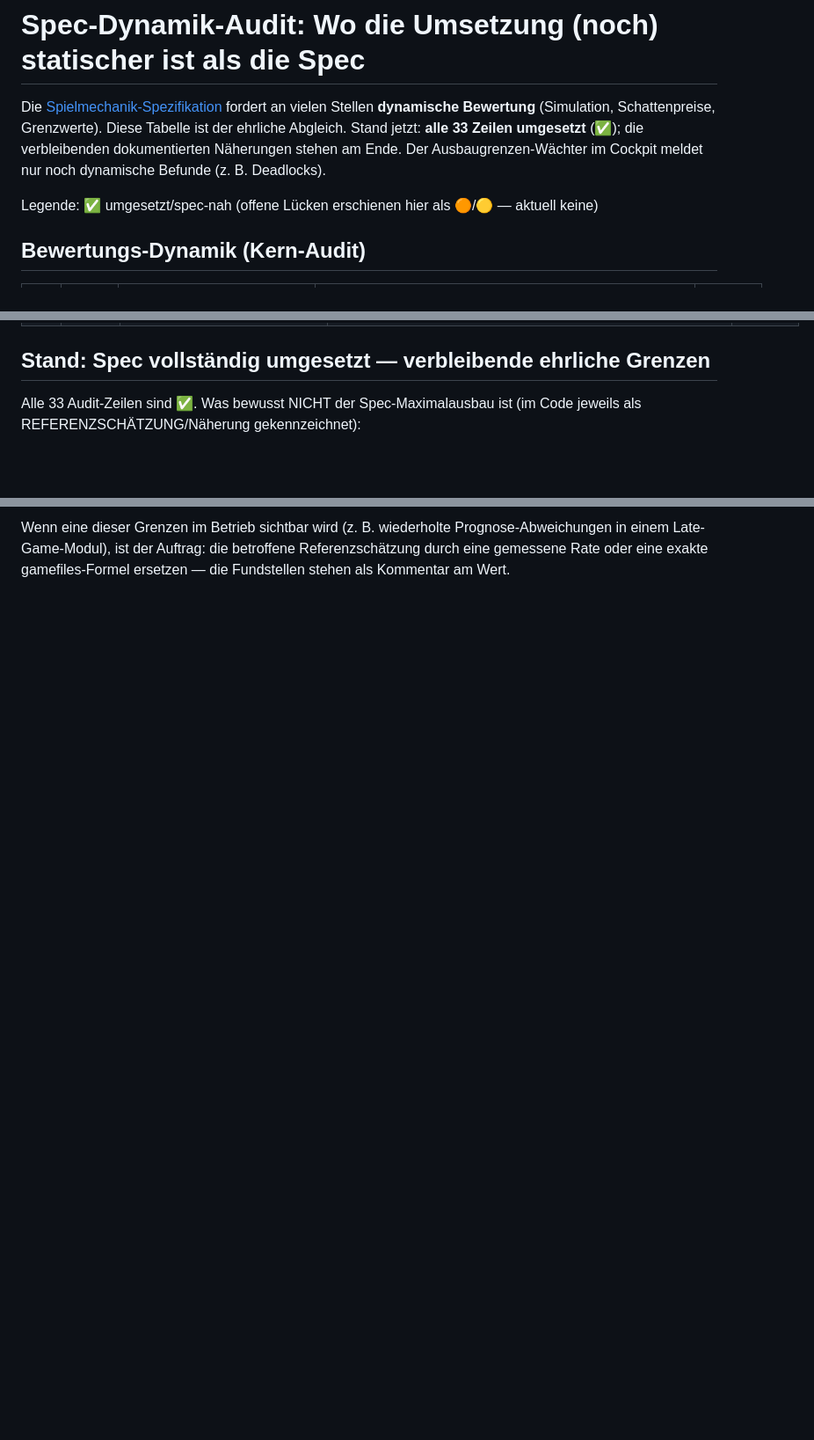
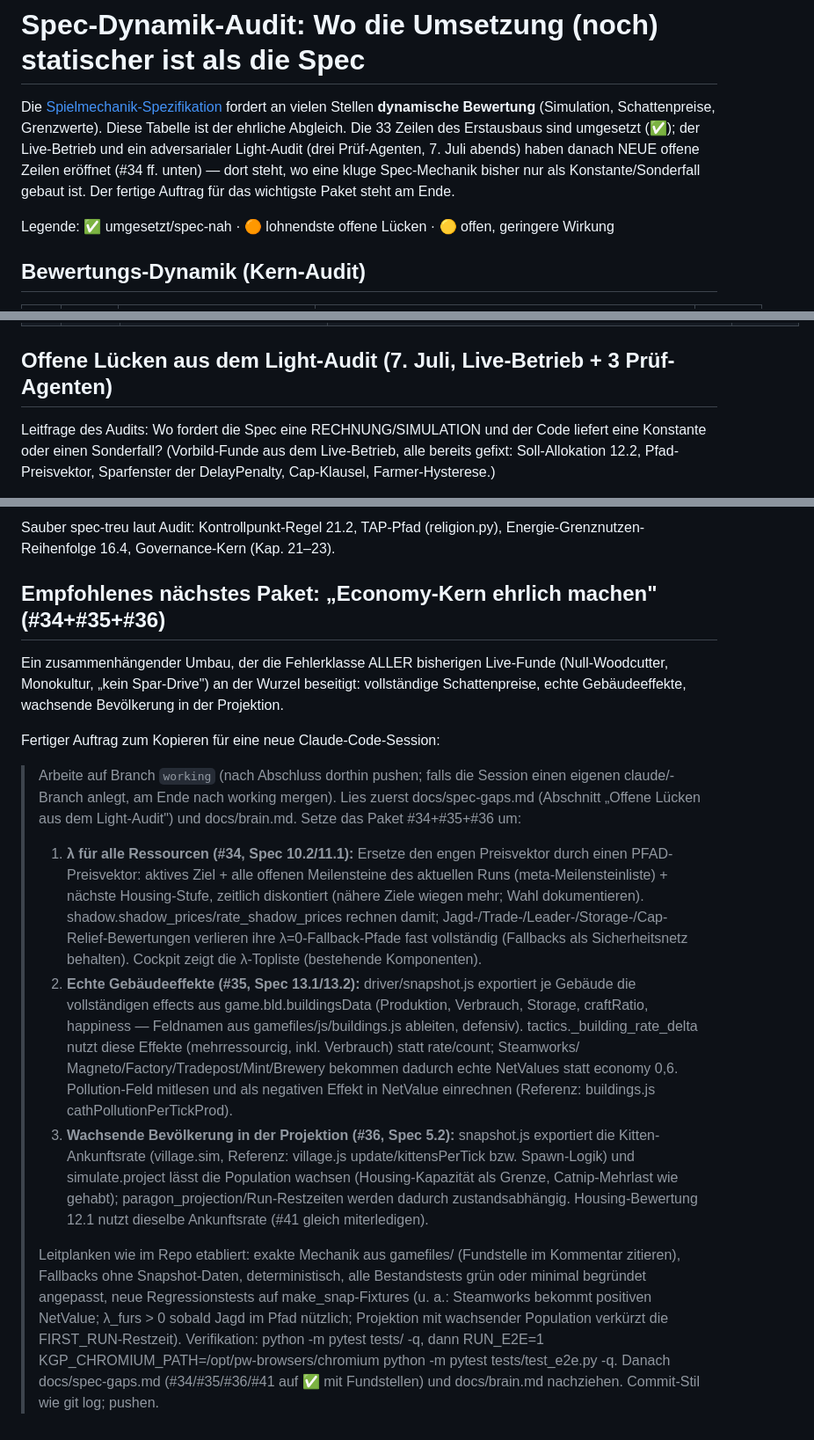
Before and after one commit to tlnet1981/kittensgameautonomeplayer, a Markdown page: docs/spec-gaps.md, 3 parts joined by grey strips. Shown at 88% size. Drawn GitHub-style; blank space fills up the shorter version.

Commit message:
Light-Audit eingefroren: offene Zeilen #34-#47 + fertiger Auftrag fuer die naechste Session
Drei adversariale Pruef-Agenten haben Code gegen Spec gelesen
(Leitfrage: Rechnung gefordert, Konstante geliefert?). Ergebnis als
neue offene Zeilen in der ehrlichen Tabelle: #34-#36 als lohnendste
Luecken (lambda nur am Ziel; Gebaeudebewertung Single-Ressource +
ungemappte Industriegebaeude + fehlende Pollution; eingefrorene
Kittenzahl in der Makro-Projektion), #37-#47 mit geringerer Wirkung.
Positiv-Befunde (21.2, TAP, 16.4, Governance) vermerkt.

Empfohlenes Paket 'Economy-Kern ehrlich machen' (#34+#35+#36) mit
fertigem Copy-Paste-Auftrag fuer eine neue Claude-Code-Session,
inkl. Branch-Regel (working), Leitplanken und Verifikationsschritten.

Co-Authored-By: Claude Fable 5 <noreply@anthropic.com>
Claude-Session: https://claude.ai/code/session_01VK3oYNKWTUoFdT2FSGYoKb

```diff
--- a/docs/spec-gaps.md
+++ b/docs/spec-gaps.md
@@ -2,12 +2,14 @@
 
 Die [Spielmechanik-Spezifikation](spielmechanik-spec.md) fordert an vielen
 Stellen **dynamische Bewertung** (Simulation, Schattenpreise, Grenzwerte).
-Diese Tabelle ist der ehrliche Abgleich. Stand jetzt: **alle 33 Zeilen
-umgesetzt** (✅); die verbleibenden dokumentierten Näherungen stehen am Ende.
-Der Ausbaugrenzen-Wächter im Cockpit meldet nur noch dynamische Befunde
-(z. B. Deadlocks).
+Diese Tabelle ist der ehrliche Abgleich. Die 33 Zeilen des Erstausbaus sind
+umgesetzt (✅); der Live-Betrieb und ein adversarialer Light-Audit (drei
+Prüf-Agenten, 7. Juli abends) haben danach NEUE offene Zeilen eröffnet
+(#34 ff. unten) — dort steht, wo eine kluge Spec-Mechanik bisher nur als
+Konstante/Sonderfall gebaut ist. Der fertige Auftrag für das wichtigste
+Paket steht am Ende.
 
-Legende: ✅ umgesetzt/spec-nah (offene Lücken erschienen hier als 🟠/🟡 — aktuell keine)
+Legende: ✅ umgesetzt/spec-nah · 🟠 lohnendste offene Lücken · 🟡 offen, geringere Wirkung
 
 ## Bewertungs-Dynamik (Kern-Audit)
 
@@ -57,8 +59,10 @@ Legende: ✅ umgesetzt/spec-nah (offene Lücken erschienen hier als 🟠/🟡
 | 32 | 24.1 | **Golden-State-Fixtures + Replay-Test** | `tests/fixtures/{early,mid,late}.json` (eingefroren, deterministisch, ohne Zeitstempel) + Loader `tests/helpers.load_fixture`; `tests/test_replay.py`: Determinismus, Golden-Gewinner je Fixture, state_hash-Stabilität | ✅ |
 | 33 | 8.4 / 22.3 | **Optionswert von Unlocks; generische Deadlock-Auflösung** | OptionValue-Sekundenwert für Forschung/Upgrades aus Referenz-Ratentabellen (gamefiles); Deadlock 22.3: Horizont ×2 → Suchraum lockern → Frontier-Meldung (`tactics.is_deadlock`/`resolve_deadlock`, Safety nie gelockert) | ✅ |
 
-## Stand: Spec vollständig umgesetzt — verbleibende ehrliche Grenzen
+## Offene Lücken aus dem Light-Audit (7. Juli, Live-Betrieb + 3 Prüf-Agenten)
 
-Alle 33 Audit-Zeilen sind ✅. Was bewusst NICHT der Spec-Maximalausbau ist
-(im Code jeweils als REFERENZSCHÄTZUNG/Näherung gekennzeichnet):
+Leitfrage des Audits: Wo fordert die Spec eine RECHNUNG/SIMULATION und der
+Code liefert eine Konstante oder einen Sonderfall? (Vorbild-Funde aus dem
+Live-Betrieb, alle bereits gefixt: Soll-Allokation 12.2, Pfad-Preisvektor,
+Sparfenster der DelayPenalty, Cap-Klausel, Farmer-Hysterese.)
 
@@ -81,5 +85,55 @@ Alle 33 Audit-Zeilen sind ✅. Was bewusst NICHT der Spec-Maximalausbau ist
 
-Wenn eine dieser Grenzen im Betrieb sichtbar wird (z. B. wiederholte
-Prognose-Abweichungen in einem Late-Game-Modul), ist der Auftrag: die
-betroffene Referenzschätzung durch eine gemessene Rate oder eine exakte
-gamefiles-Formel ersetzen — die Fundstellen stehen als Kommentar am Wert.
+Sauber spec-treu laut Audit: Kontrollpunkt-Regel 21.2, TAP-Pfad (religion.py),
+Energie-Grenznutzen-Reihenfolge 16.4, Governance-Kern (Kap. 21–23).
+
+## Empfohlenes nächstes Paket: „Economy-Kern ehrlich machen" (#34+#35+#36)
+
+Ein zusammenhängender Umbau, der die Fehlerklasse ALLER bisherigen
+Live-Funde (Null-Woodcutter, Monokultur, „kein Spar-Drive") an der Wurzel
+beseitigt: vollständige Schattenpreise, echte Gebäudeeffekte, wachsende
+Bevölkerung in der Projektion.
+
+Fertiger Auftrag zum Kopieren für eine neue Claude-Code-Session:
+
+> Arbeite auf Branch `working` (nach Abschluss dorthin pushen; falls die
+> Session einen eigenen claude/-Branch anlegt, am Ende nach working
+> mergen). Lies zuerst docs/spec-gaps.md (Abschnitt „Offene Lücken aus dem
+> Light-Audit") und docs/brain.md. Setze das Paket #34+#35+#36 um:
+>
+> 1. **λ für alle Ressourcen (#34, Spec 10.2/11.1):** Ersetze den engen
+>    Preisvektor durch einen PFAD-Preisvektor: aktives Ziel + alle offenen
+>    Meilensteine des aktuellen Runs (meta-Meilensteinliste) + nächste
+>    Housing-Stufe, zeitlich diskontiert (nähere Ziele wiegen mehr; Wahl
+>    dokumentieren). shadow.shadow_prices/rate_shadow_prices rechnen damit;
+>    Jagd-/Trade-/Leader-/Storage-/Cap-Relief-Bewertungen verlieren ihre
+>    λ=0-Fallback-Pfade fast vollständig (Fallbacks als Sicherheitsnetz
+>    behalten). Cockpit zeigt die λ-Topliste (bestehende Komponenten).
+> 2. **Echte Gebäudeeffekte (#35, Spec 13.1/13.2):** driver/snapshot.js
+>    exportiert je Gebäude die vollständigen effects aus
+>    game.bld.buildingsData (Produktion, Verbrauch, Storage, craftRatio,
+>    happiness — Feldnamen aus gamefiles/js/buildings.js ableiten,
+>    defensiv). tactics._building_rate_delta nutzt diese Effekte
+>    (mehrressourcig, inkl. Verbrauch) statt rate/count; Steamworks/
+>    Magneto/Factory/Tradepost/Mint/Brewery bekommen dadurch echte
+>    NetValues statt economy 0,6. Pollution-Feld mitlesen und als
+>    negativen Effekt in NetValue einrechnen (Referenz: buildings.js
+>    cathPollutionPerTickProd).
+> 3. **Wachsende Bevölkerung in der Projektion (#36, Spec 5.2):**
+>    snapshot.js exportiert die Kitten-Ankunftsrate (village.sim,
+>    Referenz: village.js update/kittensPerTick bzw. Spawn-Logik) und
+>    simulate.project lässt die Population wachsen (Housing-Kapazität als
+>    Grenze, Catnip-Mehrlast wie gehabt); paragon_projection/Run-Restzeiten
+>    werden dadurch zustandsabhängig. Housing-Bewertung 12.1 nutzt dieselbe
+>    Ankunftsrate (#41 gleich miterledigen).
+>
+> Leitplanken wie im Repo etabliert: exakte Mechanik aus gamefiles/
+> (Fundstelle im Kommentar zitieren), Fallbacks ohne Snapshot-Daten,
+> deterministisch, alle Bestandstests grün oder minimal begründet
+> angepasst, neue Regressionstests auf make_snap-Fixtures (u. a.:
+> Steamworks bekommt positiven NetValue; λ_furs > 0 sobald Jagd im Pfad
+> nützlich; Projektion mit wachsender Population verkürzt die
+> FIRST_RUN-Restzeit). Verifikation: python -m pytest tests/ -q, dann
+> RUN_E2E=1 KGP_CHROMIUM_PATH=/opt/pw-browsers/chromium python -m pytest
+> tests/test_e2e.py -q. Danach docs/spec-gaps.md (#34/#35/#36/#41 auf ✅
+> mit Fundstellen) und docs/brain.md nachziehen. Commit-Stil wie
+> git log; pushen.
```
Also changed, not shown: other parts of docs/spec-gaps.md (+16 -16 lines).
